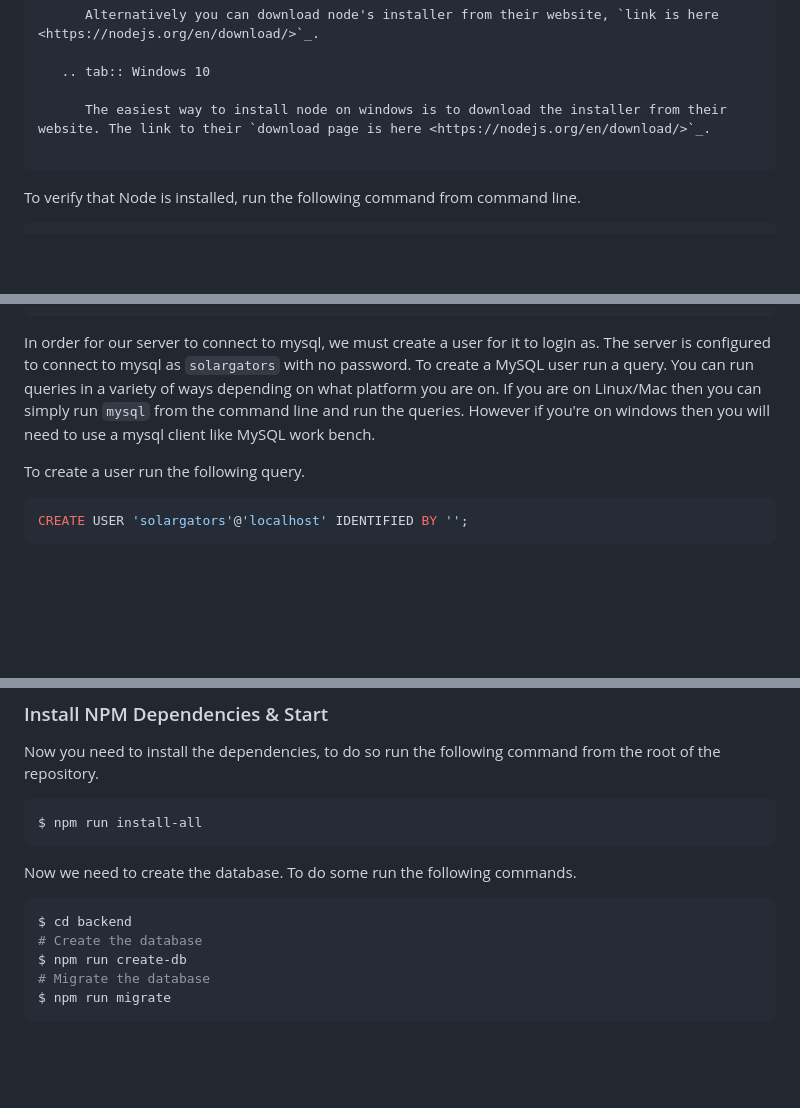
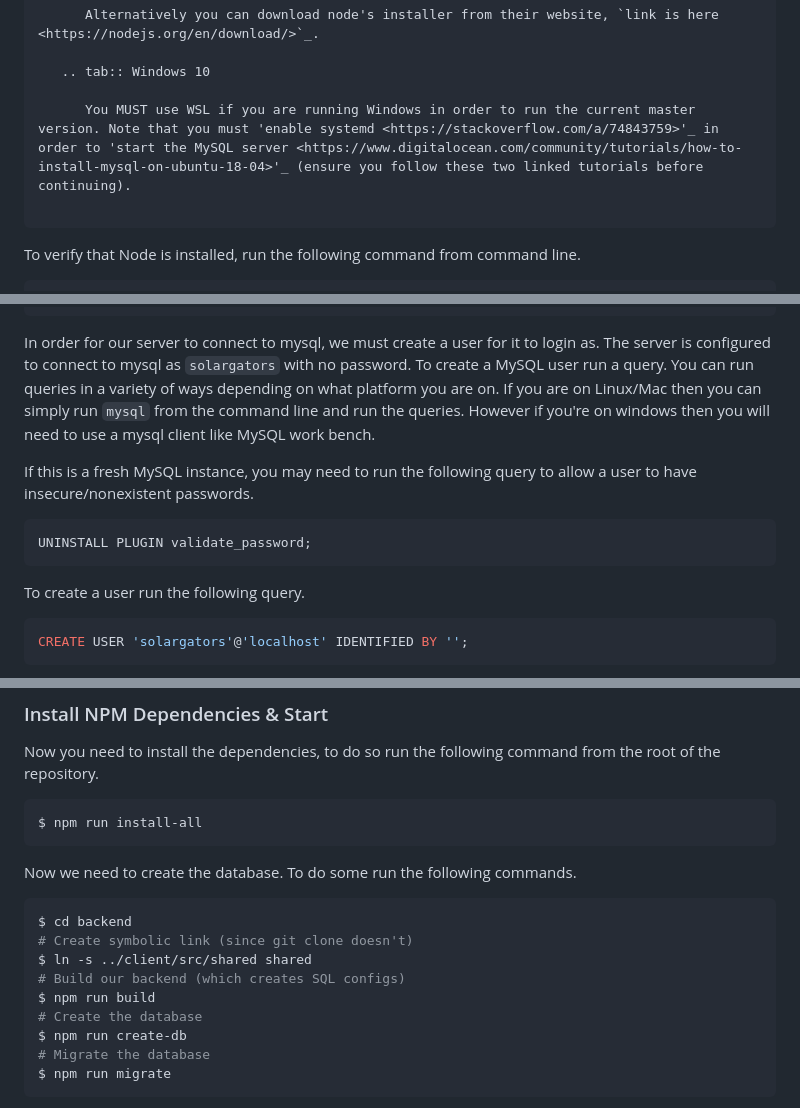
Before and after one commit to Solar-Gators/docs, a Markdown page: Electrical/Telemetry/gui.md, 3 parts joined by grey strips. GitHub-like rendering; blank space fills up the shorter version.

Commit message:
added detailed initial setup instructions

````diff
--- a/Electrical/Telemetry/gui.md
+++ b/Electrical/Telemetry/gui.md
@@ -41,7 +41,7 @@ If you're running windows and want to follow the linux tutorial, my suggestion i
 
    .. tab:: Windows 10
 
-      The easiest way to install node on windows is to download the installer from their website. The link to their `download page is here <https://nodejs.org/en/download/>`_.
+      You MUST use WSL if you are running Windows in order to run the current master version. Note that you must 'enable systemd <https://stackoverflow.com/a/74843759>'_ in order to 'start the MySQL server <https://www.digitalocean.com/community/tutorials/how-to-install-mysql-on-ubuntu-18-04>'_ (ensure you follow these two linked tutorials before continuing).
 
 ```
 
@@ -88,6 +88,11 @@ The next step is to download MySQL for the database. The steps for this will aga
 
 In order for our server to connect to mysql, we must create a user for it to login as. The server is configured to connect to mysql as `solargators` with no password. To create a MySQL user run a query. You can run queries in a variety of ways depending on what platform you are on. If you are on Linux/Mac then you can simply run `mysql` from the command line and run the queries. However if you're on windows then you will need to use a mysql client like MySQL work bench.
 
+If this is a fresh MySQL instance, you may need to run the following query to allow a user to have insecure/nonexistent passwords.
+```MySQL
+UNINSTALL PLUGIN validate_password;
+```
+
 To create a user run the following query.
 
 ```MySQL
@@ -112,6 +117,10 @@ Now we need to create the database. To do some run the following commands.
 
 ```Bash
 $ cd backend
+# Create symbolic link (since git clone doesn't)
+$ ln -s ../client/src/shared shared
+# Build our backend (which creates SQL configs)
+$ npm run build
 # Create the database
 $ npm run create-db
 # Migrate the database
````
